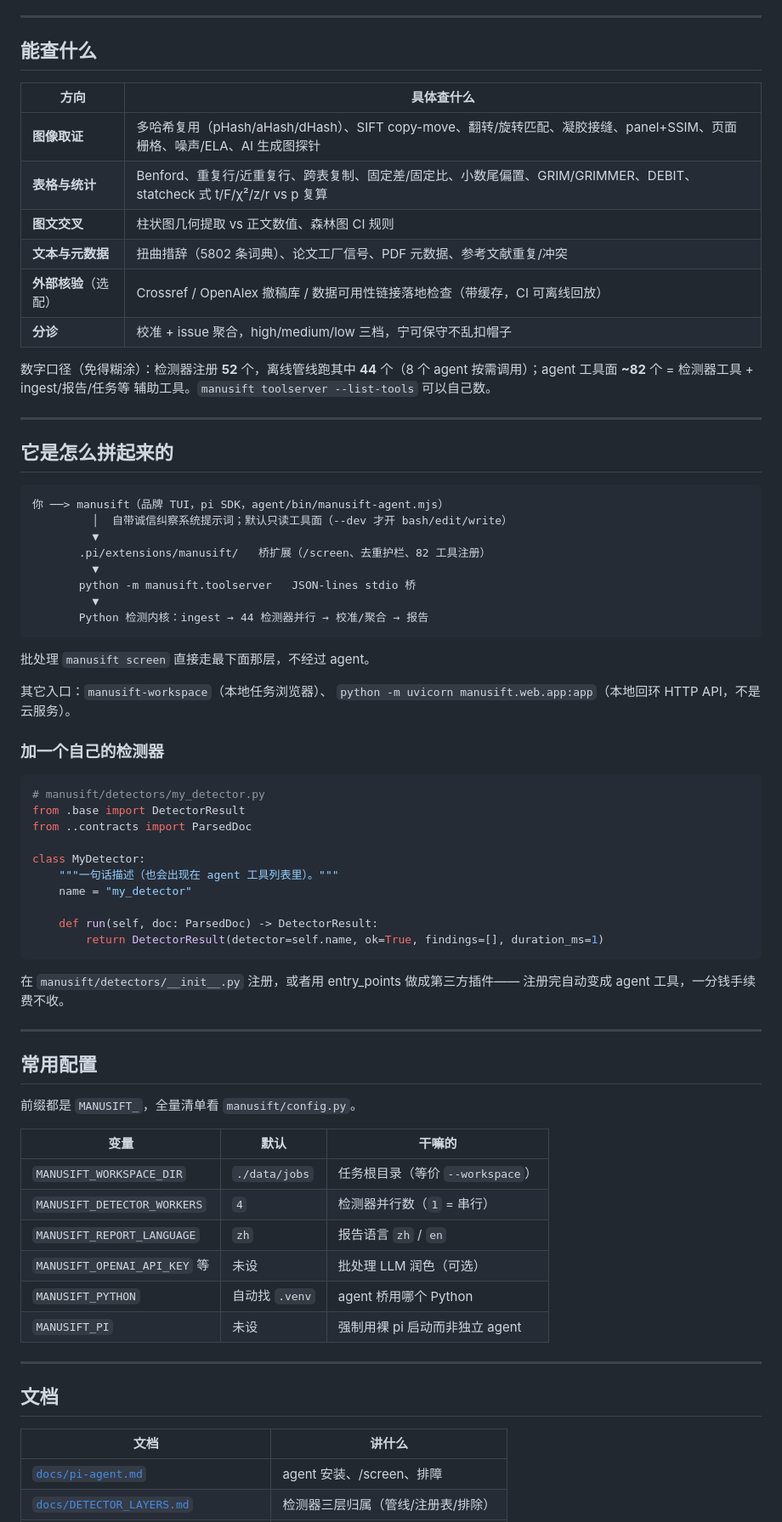
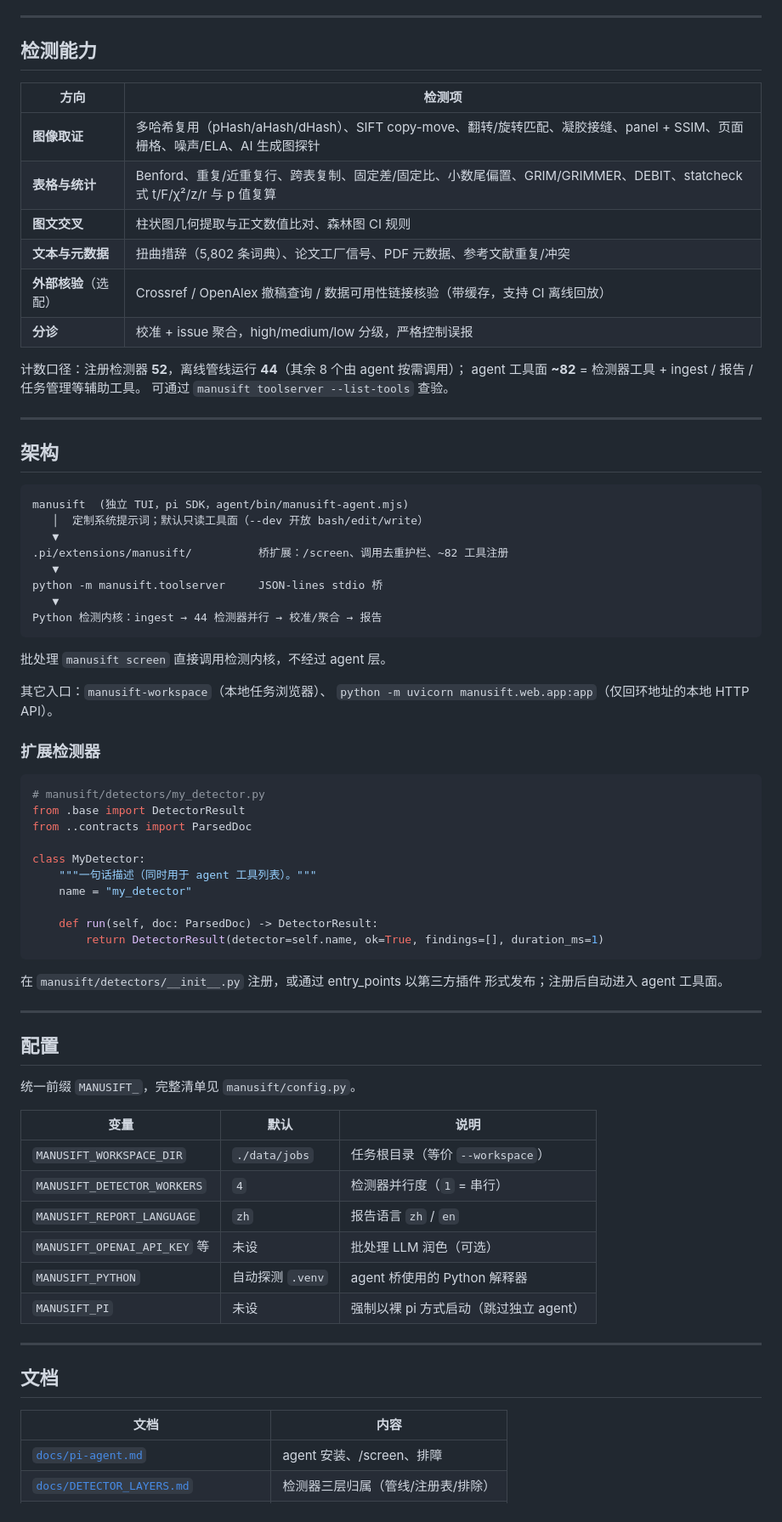
Before and after one commit to WuP1ao0/ManuSift, a Markdown page: README.md, the part around one of its changes. Shown at 85% size. GitHub-like rendering.

````diff
--- a/README.md
+++ b/README.md
@@ -106,42 +104,42 @@ pip install -e ".[ocr]"   # EasyOCR + torch（约 2GB），解锁图内表格 OC
 
 ---
 
-## 能查什么
+## 检测能力
 
-| 方向 | 具体查什么 |
-|------|-----------|
-| **图像取证** | 多哈希复用（pHash/aHash/dHash）、SIFT copy-move、翻转/旋转匹配、凝胶接缝、panel+SSIM、页面栅格、噪声/ELA、AI 生成图探针 |
-| **表格与统计** | Benford、重复行/近重复行、跨表复制、固定差/固定比、小数尾偏置、GRIM/GRIMMER、DEBIT、statcheck 式 t/F/χ²/z/r vs p 复算 |
-| **图文交叉** | 柱状图几何提取 vs 正文数值、森林图 CI 规则 |
-| **文本与元数据** | 扭曲措辞（5802 条词典）、论文工厂信号、PDF 元数据、参考文献重复/冲突 |
-| **外部核验**（选配） | Crossref / OpenAlex 撤稿库 / 数据可用性链接落地检查（带缓存，CI 可离线回放） |
-| **分诊** | 校准 + issue 聚合，high/medium/low 三档，宁可保守不乱扣帽子 |
+| 方向 | 检测项 |
+|------|--------|
+| **图像取证** | 多哈希复用（pHash/aHash/dHash）、SIFT copy-move、翻转/旋转匹配、凝胶接缝、panel + SSIM、页面栅格、噪声/ELA、AI 生成图探针 |
+| **表格与统计** | Benford、重复/近重复行、跨表复制、固定差/固定比、小数尾偏置、GRIM/GRIMMER、DEBIT、statcheck 式 t/F/χ²/z/r 与 p 值复算 |
+| **图文交叉** | 柱状图几何提取与正文数值比对、森林图 CI 规则 |
+| **文本与元数据** | 扭曲措辞（5,802 条词典）、论文工厂信号、PDF 元数据、参考文献重复/冲突 |
+| **外部核验**（选配） | Crossref / OpenAlex 撤稿查询 / 数据可用性链接核验（带缓存，支持 CI 离线回放） |
+| **分诊** | 校准 + issue 聚合，high/medium/low 分级，严格控制误报 |
 
-数字口径（免得糊涂）：检测器注册 **52** 个，离线管线跑其中 **44** 个（8 个
-agent 按需调用）；agent 工具面 **~82** 个 = 检测器工具 + ingest/报告/任务等
-辅助工具。`manusift toolserver --list-tools` 可以自己数。
+计数口径：注册检测器 **52**，离线管线运行 **44**（其余 8 个由 agent 按需调用）；
+agent 工具面 **~82** = 检测器工具 + ingest / 报告 / 任务管理等辅助工具。
+可通过 `manusift toolserver --list-tools` 查验。
 
 ---
 
-## 它是怎么拼起来的
+## 架构
 
 ```text
-你 ──> manusift（品牌 TUI，pi SDK，agent/bin/manusift-agent.mjs）
-         │  自带诚信纠察系统提示词；默认只读工具面（--dev 才开 bash/edit/write）
-         ▼
-       .pi/extensions/manusift/   桥扩展（/screen、去重护栏、82 工具注册）
-         ▼
-       python -m manusift.toolserver   JSON-lines stdio 桥
-         ▼
-       Python 检测内核：ingest → 44 检测器并行 → 校准/聚合 → 报告
+manusift  (独立 TUI，pi SDK，agent/bin/manusift-agent.mjs)
+   │  定制系统提示词；默认只读工具面（--dev 开放 bash/edit/write）
+   ▼
+.pi/extensions/manusift/          桥扩展：/screen、调用去重护栏、~82 工具注册
+   ▼
+python -m manusift.toolserver     JSON-lines stdio 桥
+   ▼
+Python 检测内核：ingest → 44 检测器并行 → 校准/聚合 → 报告
 ```
 
-批处理 `manusift screen` 直接走最下面那层，不经过 agent。
+批处理 `manusift screen` 直接调用检测内核，不经过 agent 层。
 
 其它入口：`manusift-workspace`（本地任务浏览器）、
-`python -m uvicorn manusift.web.app:app`（本地回环 HTTP API，不是云服务）。
+`python -m uvicorn manusift.web.app:app`（仅回环地址的本地 HTTP API）。
 
-### 加一个自己的检测器
+### 扩展检测器
 
 ```python
 # manusift/detectors/my_detector.py
@@ -149,37 +147,37 @@ from .base import DetectorResult
 from ..contracts import ParsedDoc
 
 class MyDetector:
-    """一句话描述（也会出现在 agent 工具列表里）。"""
+    """一句话描述（同时用于 agent 工具列表）。"""
     name = "my_detector"
 
     def run(self, doc: ParsedDoc) -> DetectorResult:
         return DetectorResult(detector=self.name, ok=True, findings=[], duration_ms=1)
 ```
 
-在 `manusift/detectors/__init__.py` 注册，或者用 entry_points 做成第三方插件——
-注册完自动变成 agent 工具，一分钱手续费不收。
+在 `manusift/detectors/__init__.py` 注册，或通过 entry_points 以第三方插件
+形式发布；注册后自动进入 agent 工具面。
 
 ---
 
-## 常用配置
+## 配置
 
-前缀都是 `MANUSIFT_`，全量清单看 `manusift/config.py`。
+统一前缀 `MANUSIFT_`，完整清单见 `manusift/config.py`。
 
-| 变量 | 默认 | 干嘛的 |
-|------|------|--------|
+| 变量 | 默认 | 说明 |
+|------|------|------|
 | `MANUSIFT_WORKSPACE_DIR` | `./data/jobs` | 任务根目录（等价 `--workspace`） |
-| `MANUSIFT_DETECTOR_WORKERS` | `4` | 检测器并行数（`1` = 串行） |
+| `MANUSIFT_DETECTOR_WORKERS` | `4` | 检测器并行度（`1` = 串行） |
 | `MANUSIFT_REPORT_LANGUAGE` | `zh` | 报告语言 `zh` / `en` |
 | `MANUSIFT_OPENAI_API_KEY` 等 | 未设 | 批处理 LLM 润色（可选） |
-| `MANUSIFT_PYTHON` | 自动找 `.venv` | agent 桥用哪个 Python |
-| `MANUSIFT_PI` | 未设 | 强制用裸 pi 启动而非独立 agent |
+| `MANUSIFT_PYTHON` | 自动探测 `.venv` | agent 桥使用的 Python 解释器 |
+| `MANUSIFT_PI` | 未设 | 强制以裸 pi 方式启动（跳过独立 agent） |
 
 ---
 
 ## 文档
 
-| 文档 | 讲什么 |
-|------|--------|
+| 文档 | 内容 |
+|------|------|
 | [`docs/pi-agent.md`](docs/pi-agent.md) | agent 安装、/screen、排障 |
 | [`docs/DETECTOR_LAYERS.md`](docs/DETECTOR_LAYERS.md) | 检测器三层归属（管线/注册表/排除） |
 | [`docs/REPORT_PATH.md`](docs/REPORT_PATH.md) | 报告主链路（investigation_pairs） |
````
Also changed, not shown: other parts of README.md (+54 -56 lines), README.en.md (+89 -91 lines).
